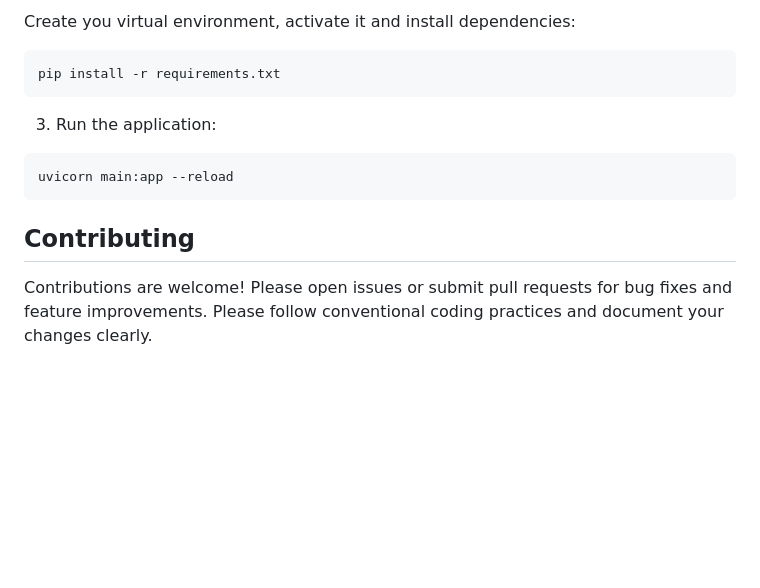
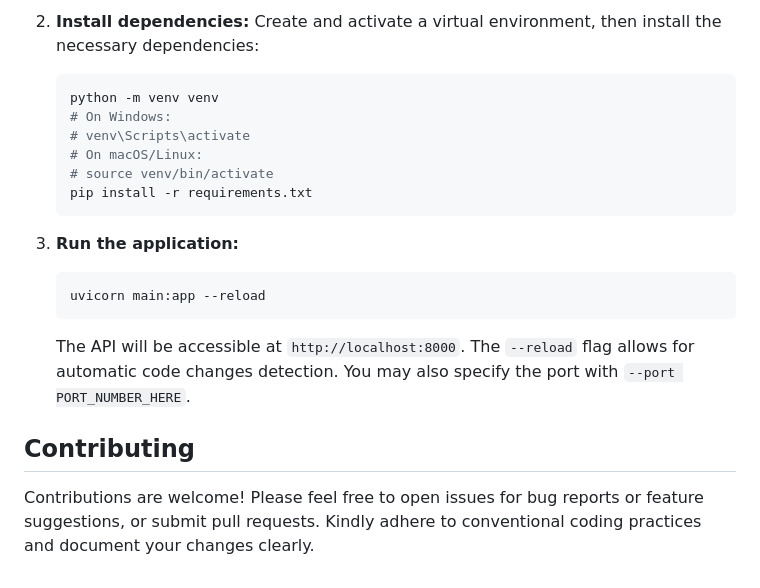
Before and after one commit to Stefan-ci/Data-Faker-API, a Markdown page: README.md, the part around one of its changes. Rendered like a GitHub page; blank space fills up the shorter version.

````diff
--- a/README.md
+++ b/README.md
@@ -53,14 +66,21 @@ git clone THE_CURRENT_REPO_URL_HERE && cd DIRECTORY_ALSO_NAME_HERE
 
-Create you virtual environment, activate it and install dependencies:
-```bash
-pip install -r requirements.txt
-```
+2.  **Install dependencies:**
+    Create and activate a virtual environment, then install the necessary dependencies:
+    ```bash
+    python -m venv venv
+    # On Windows:
+    # venv\Scripts\activate
+    # On macOS/Linux:
+    # source venv/bin/activate
+    pip install -r requirements.txt
+    ```
 
-3. Run the application:
-```bash
-uvicorn main:app --reload
-```
+3.  **Run the application:**
+    ```bash
+    uvicorn main:app --reload
+    ```
+    The API will be accessible at `http://localhost:8000`. The `--reload` flag allows for automatic code changes detection. You may also specify the port with `--port PORT_NUMBER_HERE`.
 
 ## Contributing
 
-Contributions are welcome! Please open issues or submit pull requests for bug fixes and feature improvements. Please follow conventional coding practices and document your changes clearly.
+Contributions are welcome! Please feel free to open issues for bug reports or feature suggestions, or submit pull requests. Kindly adhere to conventional coding practices and document your changes clearly.
````
Also changed, not shown: other parts of README.md (+42 -29 lines).
